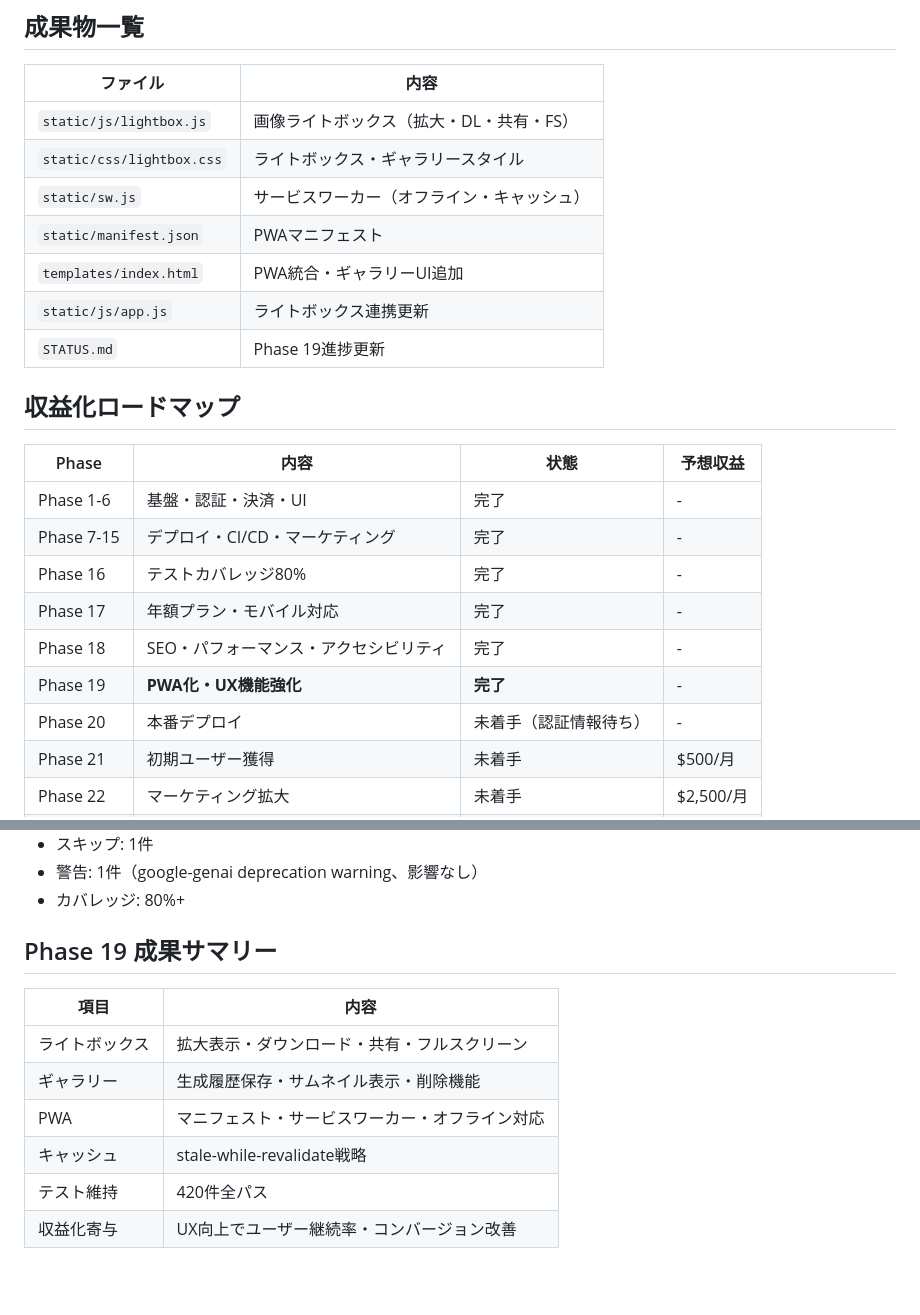
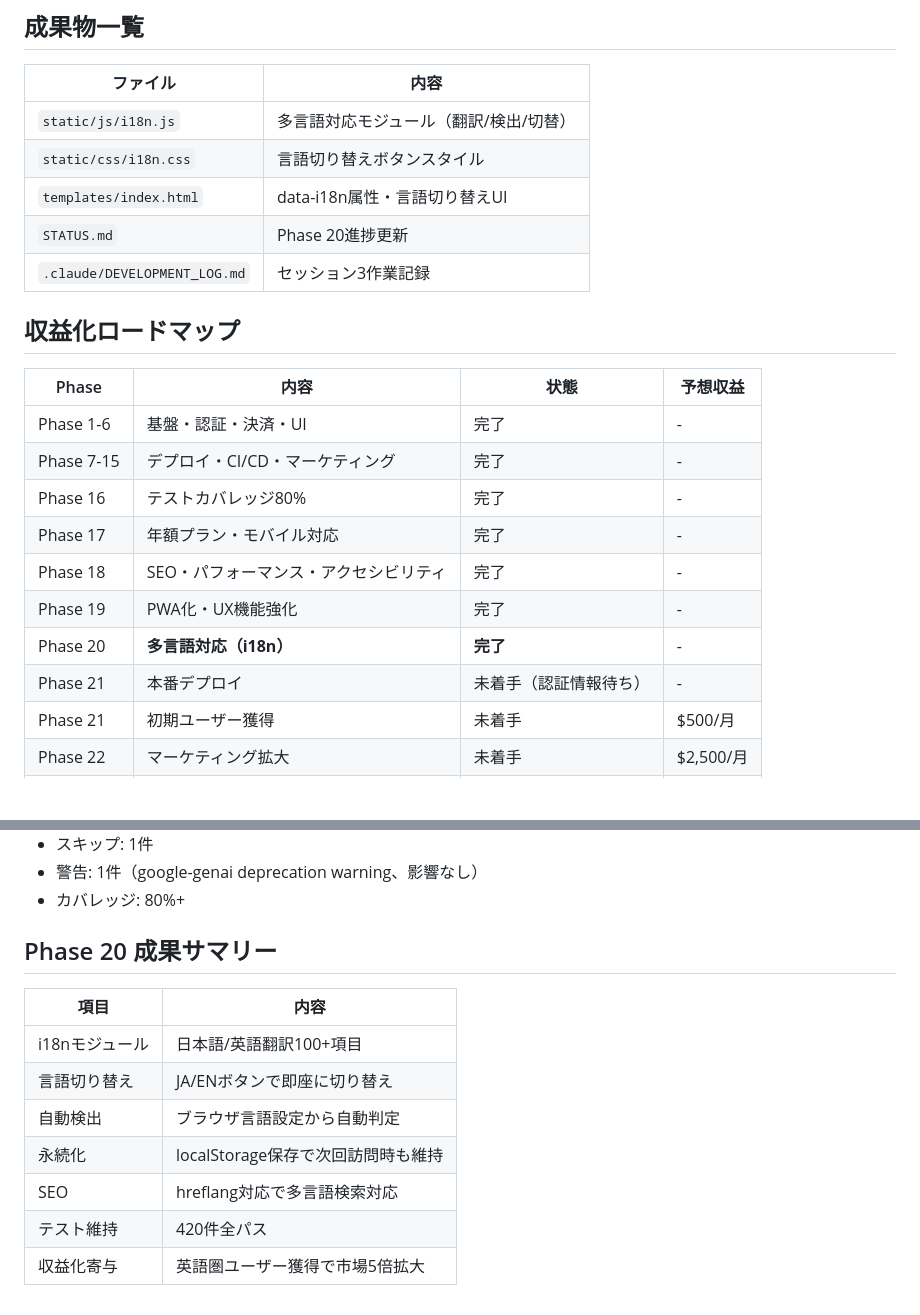
Before and after one commit to masuda-hikari/VisionCraftAI, a Markdown page: .claude/SESSION_REPORT.md, 2 parts joined by grey strips. Drawn GitHub-style; blank space fills up the shorter version.

```diff
--- a/.claude/SESSION_REPORT.md
+++ b/.claude/SESSION_REPORT.md
@@ -97,13 +95,11 @@
 ## 成果物一覧
 | ファイル | 内容 |
 |----------|------|
-| `static/js/lightbox.js` | 画像ライトボックス（拡大・DL・共有・FS） |
-| `static/css/lightbox.css` | ライトボックス・ギャラリースタイル |
-| `static/sw.js` | サービスワーカー（オフライン・キャッシュ） |
-| `static/manifest.json` | PWAマニフェスト |
-| `templates/index.html` | PWA統合・ギャラリーUI追加 |
-| `static/js/app.js` | ライトボックス連携更新 |
-| `STATUS.md` | Phase 19進捗更新 |
+| `static/js/i18n.js` | 多言語対応モジュール（翻訳/検出/切替） |
+| `static/css/i18n.css` | 言語切り替えボタンスタイル |
+| `templates/index.html` | data-i18n属性・言語切り替えUI |
+| `STATUS.md` | Phase 20進捗更新 |
+| `.claude/DEVELOPMENT_LOG.md` | セッション3作業記録 |
 
 ## 収益化ロードマップ
 | Phase | 内容 | 状態 | 予想収益 |
@@ -113,8 +109,9 @@
 | Phase 16 | テストカバレッジ80% | 完了 | - |
 | Phase 17 | 年額プラン・モバイル対応 | 完了 | - |
 | Phase 18 | SEO・パフォーマンス・アクセシビリティ | 完了 | - |
-| Phase 19 | **PWA化・UX機能強化** | **完了** | - |
-| Phase 20 | 本番デプロイ | 未着手（認証情報待ち） | - |
+| Phase 19 | PWA化・UX機能強化 | 完了 | - |
+| Phase 20 | **多言語対応（i18n）** | **完了** | - |
+| Phase 21 | 本番デプロイ | 未着手（認証情報待ち） | - |
 | Phase 21 | 初期ユーザー獲得 | 未着手 | $500/月 |
 | Phase 22 | マーケティング拡大 | 未着手 | $2,500/月 |
 | 目標 | 1000万円達成 | 進行中 | - |
@@ -126,12 +123,13 @@
 - 警告: 1件（google-genai deprecation warning、影響なし）
 - カバレッジ: 80%+
 
-## Phase 19 成果サマリー
+## Phase 20 成果サマリー
 | 項目 | 内容 |
 |------|------|
-| ライトボックス | 拡大表示・ダウンロード・共有・フルスクリーン |
-| ギャラリー | 生成履歴保存・サムネイル表示・削除機能 |
-| PWA | マニフェスト・サービスワーカー・オフライン対応 |
-| キャッシュ | stale-while-revalidate戦略 |
+| i18nモジュール | 日本語/英語翻訳100+項目 |
+| 言語切り替え | JA/ENボタンで即座に切り替え |
+| 自動検出 | ブラウザ言語設定から自動判定 |
+| 永続化 | localStorage保存で次回訪問時も維持 |
+| SEO | hreflang対応で多言語検索対応 |
 | テスト維持 | 420件全パス |
-| 収益化寄与 | UX向上でユーザー継続率・コンバージョン改善 |
+| 収益化寄与 | 英語圏ユーザー獲得で市場5倍拡大 |
```
Also changed, not shown: other parts of .claude/SESSION_REPORT.md (+20 -22 lines).
